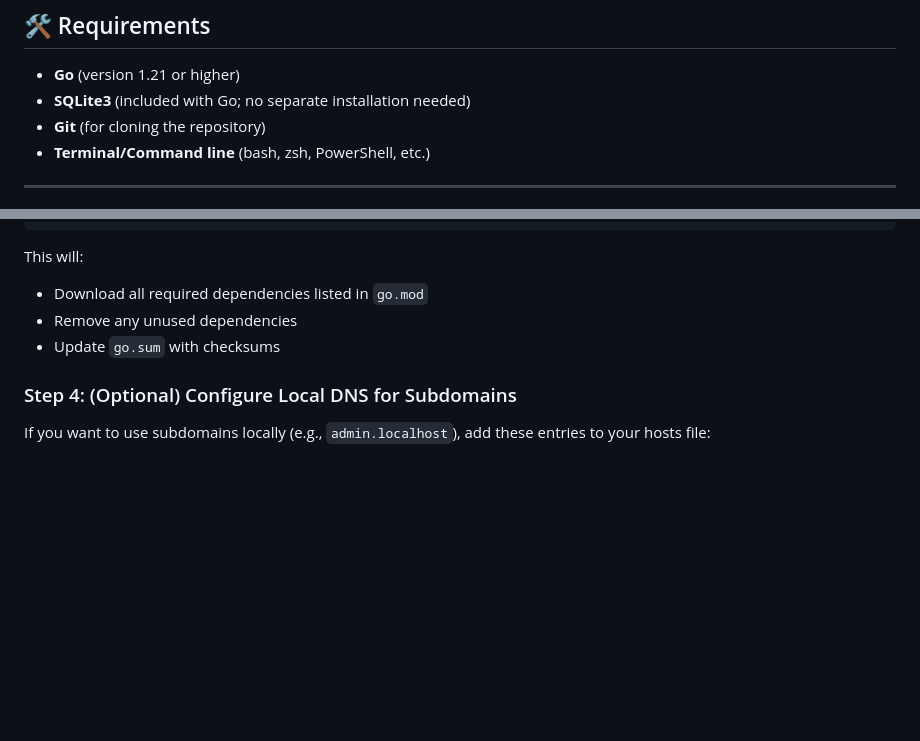
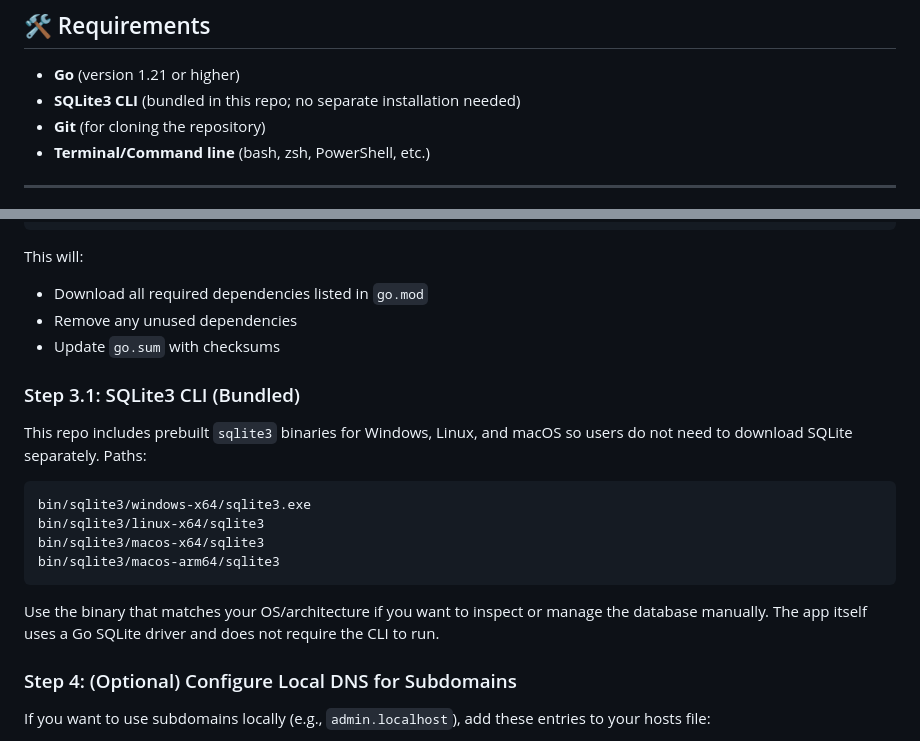
Before and after one commit to kyambuthia/sokomoko, a Markdown page: README.md, 2 parts joined by grey strips. Drawn GitHub-style; blank space fills up the shorter version.

Commit message:
docs: document bundled sqlite3 CLI paths

````diff
--- a/README.md
+++ b/README.md
@@ -39,7 +39,7 @@ sokomoko/
 ## 🛠️ Requirements
 
 - **Go** (version 1.21 or higher)
-- **SQLite3** (included with Go; no separate installation needed)
+- **SQLite3 CLI** (bundled in this repo; no separate installation needed)
 - **Git** (for cloning the repository)
 - **Terminal/Command line** (bash, zsh, PowerShell, etc.)
 
@@ -87,6 +87,19 @@ This will:
 - Download all required dependencies listed in `go.mod`
 - Remove any unused dependencies
 - Update `go.sum` with checksums
+
+### Step 3.1: SQLite3 CLI (Bundled)
+
+This repo includes prebuilt `sqlite3` binaries for Windows, Linux, and macOS so users do not need to download SQLite separately. Paths:
+
+```
+bin/sqlite3/windows-x64/sqlite3.exe
+bin/sqlite3/linux-x64/sqlite3
+bin/sqlite3/macos-x64/sqlite3
+bin/sqlite3/macos-arm64/sqlite3
+```
+
+Use the binary that matches your OS/architecture if you want to inspect or manage the database manually. The app itself uses a Go SQLite driver and does not require the CLI to run.
 
 ### Step 4: (Optional) Configure Local DNS for Subdomains
 
````
